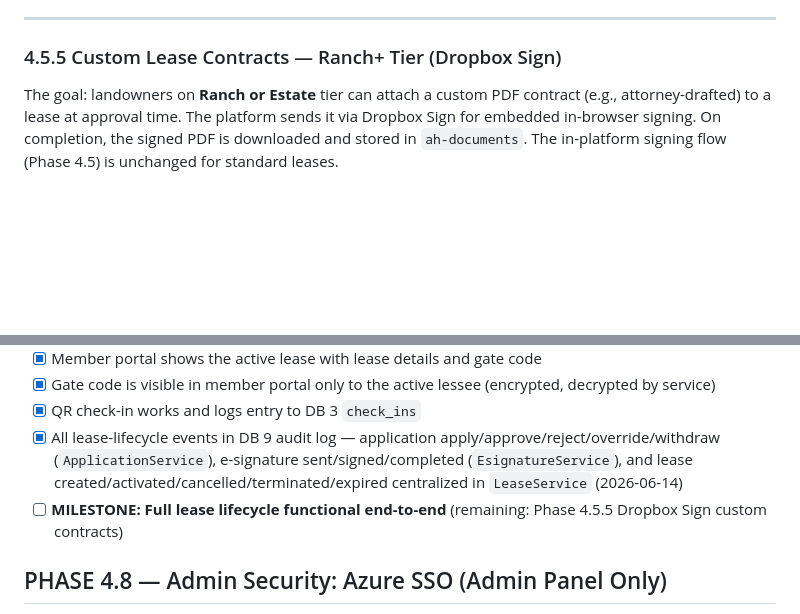
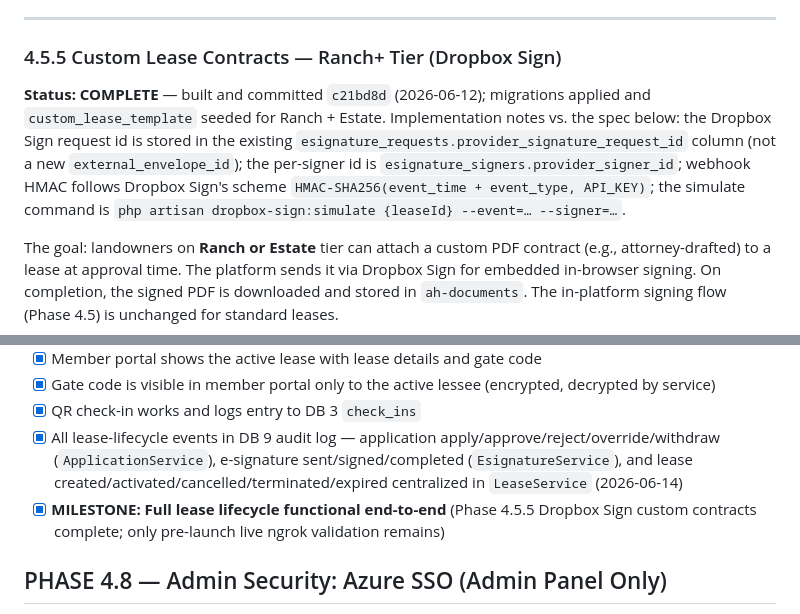
Before and after one commit to smccauley-dev/american-headhunter, a Markdown page: docs/build_roadmap.md, 2 parts joined by grey strips. Rendered like a GitHub page; blank space fills up the shorter version.

```diff
--- a/docs/build_roadmap.md
+++ b/docs/build_roadmap.md
@@ -453,6 +453,8 @@ The goal: the full lease pipeline — application, negotiation, approval, e-sign
 
 ### 4.5.5 Custom Lease Contracts — Ranch+ Tier (Dropbox Sign)
 
+**Status: COMPLETE** — built and committed `c21bd8d` (2026-06-12); migrations applied and `custom_lease_template` seeded for Ranch + Estate. Implementation notes vs. the spec below: the Dropbox Sign request id is stored in the existing `esignature_requests.provider_signature_request_id` column (not a new `external_envelope_id`); the per-signer id is `esignature_signers.provider_signer_id`; webhook HMAC follows Dropbox Sign's scheme `HMAC-SHA256(event_time + event_type, API_KEY)`; the simulate command is `php artisan dropbox-sign:simulate {leaseId} --event=… --signer=…`.
+
 The goal: landowners on **Ranch or Estate** tier can attach a custom PDF contract (e.g., attorney-drafted) to a lease at approval time. The platform sends it via Dropbox Sign for embedded in-browser signing. On completion, the signed PDF is downloaded and stored in `ah-documents`. The in-platform signing flow (Phase 4.5) is unchanged for standard leases.
 
 #### Design decisions (resolved 2026-06-10)
@@ -552,7 +555,7 @@ The goal: landowners on **Ranch or Estate** tier can attach a custom PDF contrac
 - [x] Gate code is visible in member portal only to the active lessee (encrypted, decrypted by service)
 - [x] QR check-in works and logs entry to DB 3 `check_ins`
 - [x] All lease-lifecycle events in DB 9 audit log — application apply/approve/reject/override/withdraw (`ApplicationService`), e-signature sent/signed/completed (`EsignatureService`), and lease created/activated/cancelled/terminated/expired centralized in `LeaseService` (2026-06-14)
-- [ ] **MILESTONE: Full lease lifecycle functional end-to-end** (remaining: Phase 4.5.5 Dropbox Sign custom contracts)
+- [x] **MILESTONE: Full lease lifecycle functional end-to-end** (Phase 4.5.5 Dropbox Sign custom contracts complete; only pre-launch live ngrok validation remains)
 
 ## PHASE 4.8 — Admin Security: Azure SSO (Admin Panel Only)
 
```
Also changed, not shown: other parts of docs/build_roadmap.md (+20 -19 lines).
